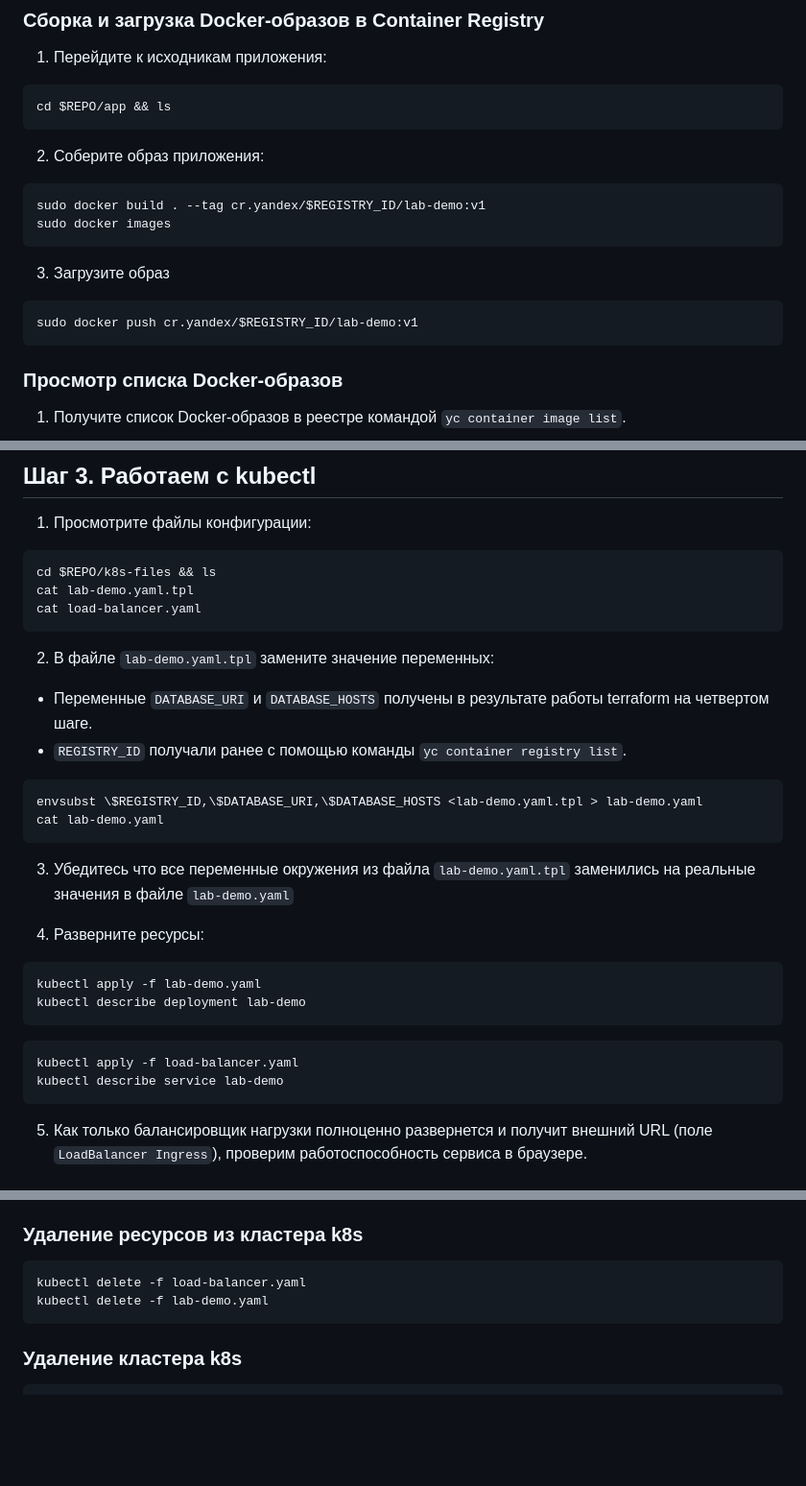
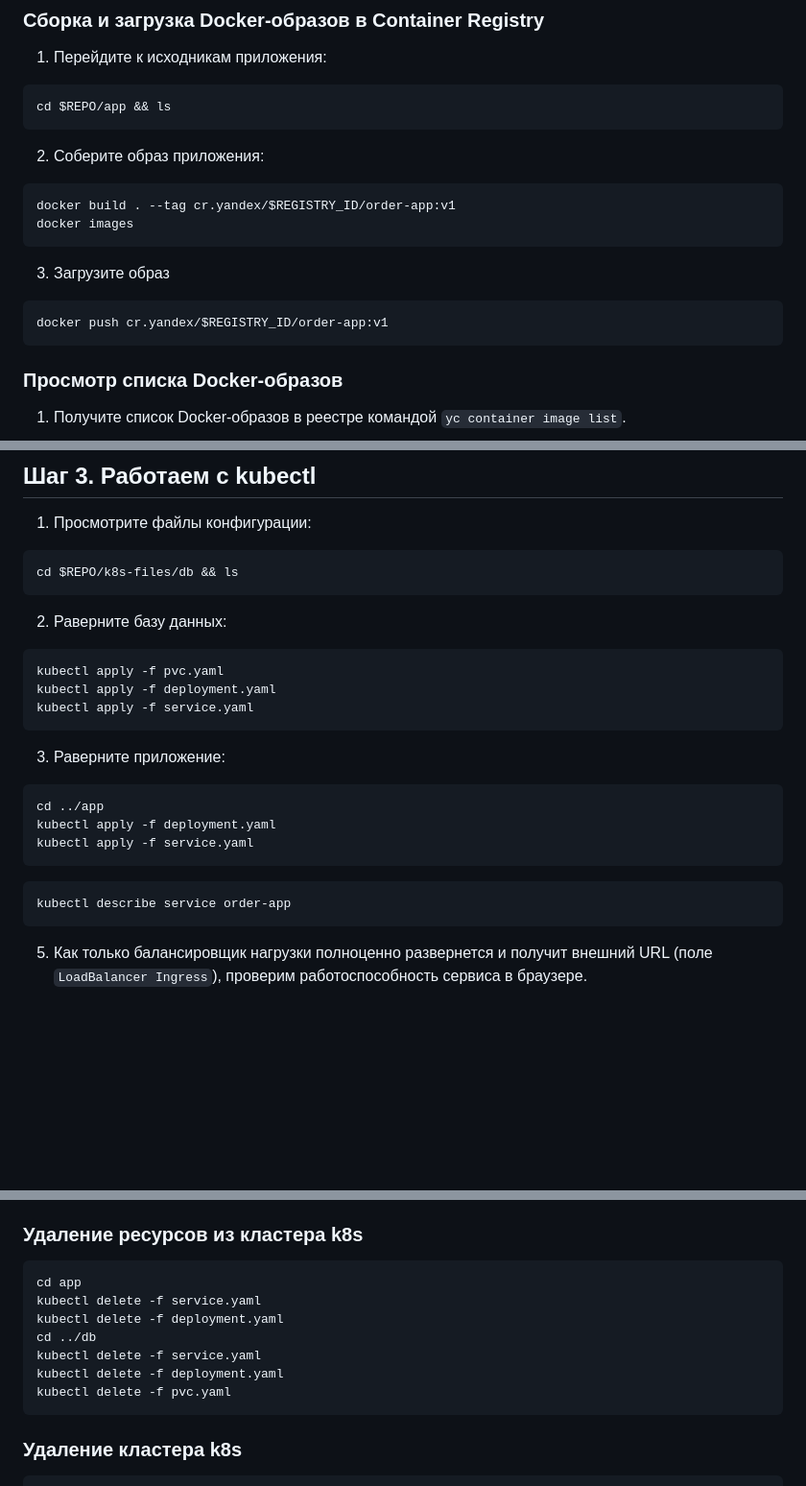
Before and after one commit to yardgeo/hse-deisgn-docker, a Markdown page: README.md, 3 parts joined by grey strips. Shown: that part at 96% size. GitHub-like rendering; blank space fills up the shorter version.

````diff
--- a/README.md
+++ b/README.md
@@ -83,13 +83,13 @@ cd $REPO/app && ls
 
 2. Соберите образ приложения:
 ```
-sudo docker build . --tag cr.yandex/$REGISTRY_ID/lab-demo:v1
-sudo docker images
+docker build . --tag cr.yandex/$REGISTRY_ID/order-app:v1
+docker images
 ```
 
 3. Загрузите образ
 ```
-sudo docker push cr.yandex/$REGISTRY_ID/lab-demo:v1
+docker push cr.yandex/$REGISTRY_ID/order-app:v1
 ```
 
 ### Просмотр списка Docker-образов
@@ -102,31 +102,25 @@ sudo docker push cr.yandex/$REGISTRY_ID/lab-demo:v1
 
 1. Просмотрите файлы конфигурации:
 ```
-cd $REPO/k8s-files && ls
-cat lab-demo.yaml.tpl
-cat load-balancer.yaml
+cd $REPO/k8s-files/db && ls
 ```
 
-2. В файле `lab-demo.yaml.tpl` замените значение переменных:
-* Переменные `DATABASE_URI` и `DATABASE_HOSTS` получены в результате работы terraform на четвертом шаге.
-* `REGISTRY_ID` получали ранее с помощью команды `yc container registry list`.
+2. Раверните базу данных:
 ```
-envsubst \$REGISTRY_ID,\$DATABASE_URI,\$DATABASE_HOSTS <lab-demo.yaml.tpl > lab-demo.yaml
-cat lab-demo.yaml
+kubectl apply -f pvc.yaml
+kubectl apply -f deployment.yaml
+kubectl apply -f service.yaml
 ```
 
-3. Убедитесь что все переменные окружения из файла `lab-demo.yaml.tpl` заменились на реальные значения
-в файле `lab-demo.yaml`
-
-4. Разверните ресурсы:
+3. Раверните приложение:
 ```
-kubectl apply -f lab-demo.yaml
-kubectl describe deployment lab-demo
+cd ../app
+kubectl apply -f deployment.yaml
+kubectl apply -f service.yaml
 ```
 
 ```
-kubectl apply -f load-balancer.yaml
-kubectl describe service lab-demo
+kubectl describe service order-app
 ```
 
 5. Как только балансировщик нагрузки полноценно развернется и получит внешний URL (поле `LoadBalancer Ingress`),
@@ -162,8 +156,13 @@ kubectl describe service lab-demo
 
 ### Удаление ресурсов из кластера k8s
 ```
-kubectl delete -f load-balancer.yaml
-kubectl delete -f lab-demo.yaml
+cd app
+kubectl delete -f service.yaml
+kubectl delete -f deployment.yaml
+cd ../db
+kubectl delete -f service.yaml
+kubectl delete -f deployment.yaml
+kubectl delete -f pvc.yaml
 ```
 
 ### Удаление кластера k8s
````
